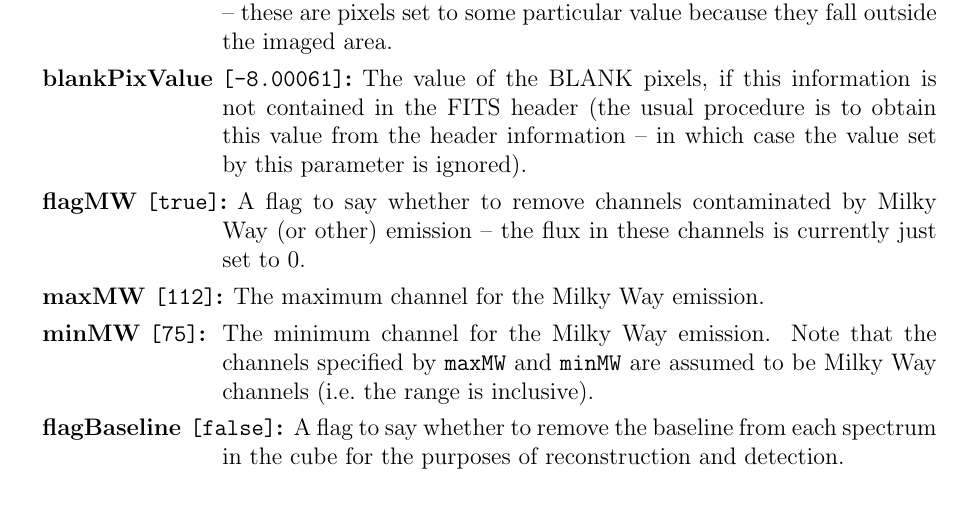
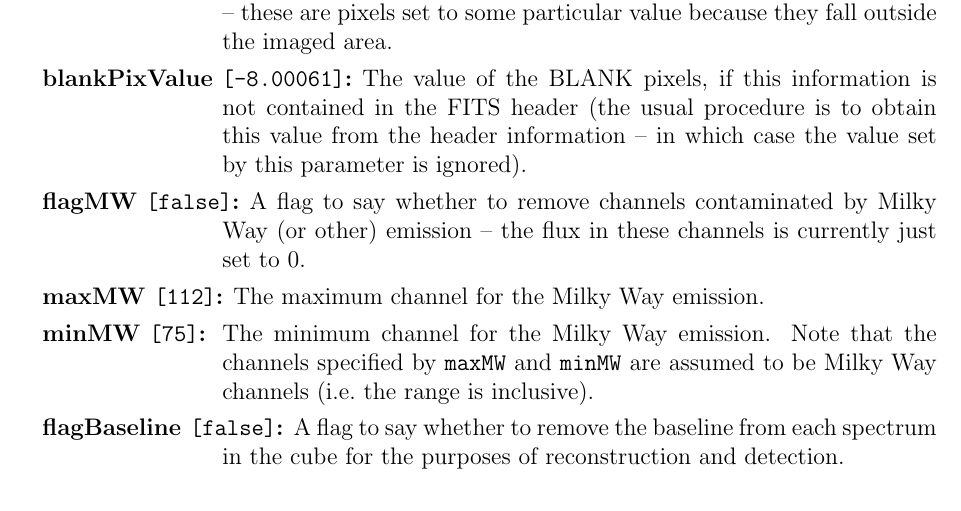
Before and after one commit to MrHamdulay/duchamp, a LaTeX document (docs/Guide.tex): part of page 16 of 24, cut so that both start at the same text. Compiled offline with pdfLaTeX.

Commit message:
Changed the default use of flagMW to be false (ie. only remove MW channels if explicitly asked to do so). Reference in the Guide has been changed as well.
git-svn-id: http://svn.atnf.csiro.au/duchamp/trunk@55 450e7745-72da-457f-8a74-b07dc0cda934

```diff
--- a/docs/Guide.tex
+++ b/docs/Guide.tex
@@ -953,7 +953,7 @@ not matter, they are grouped here in logical sections.
   if this information is not contained in the FITS header (the usual
   procedure is to obtain this value from the header information -- in
   which case the value set by this parameter is ignored).
-\item[flagMW {\tt [true]}] A flag to say whether to remove channels
+\item[flagMW {\tt [false]}] A flag to say whether to remove channels
   contaminated by Milky Way (or other) emission -- the flux in these
   channels is currently just set to 0.
 \item[maxMW {\tt [112]}] The maximum channel for the Milky Way
```
Also changed, not shown: 1 other file.
